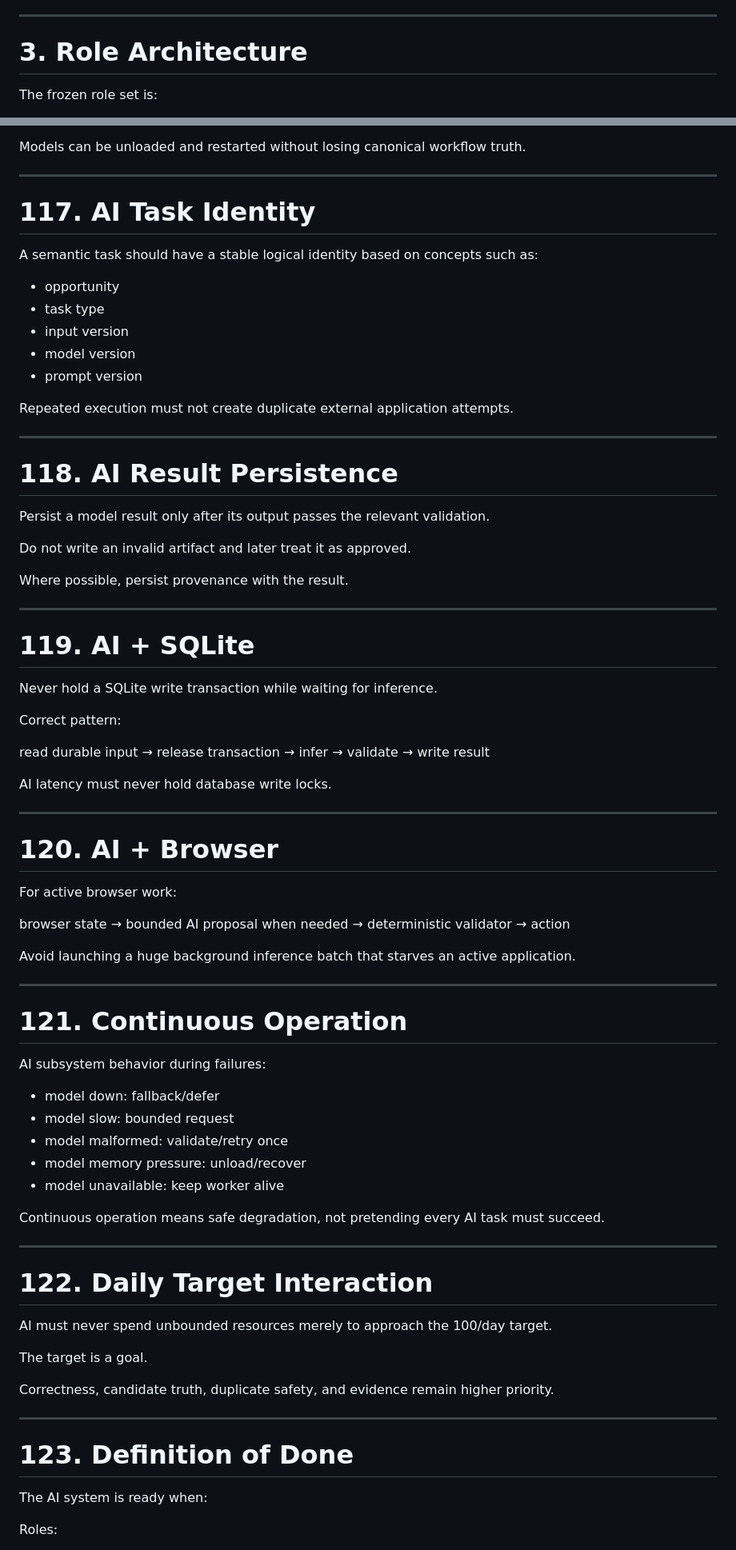
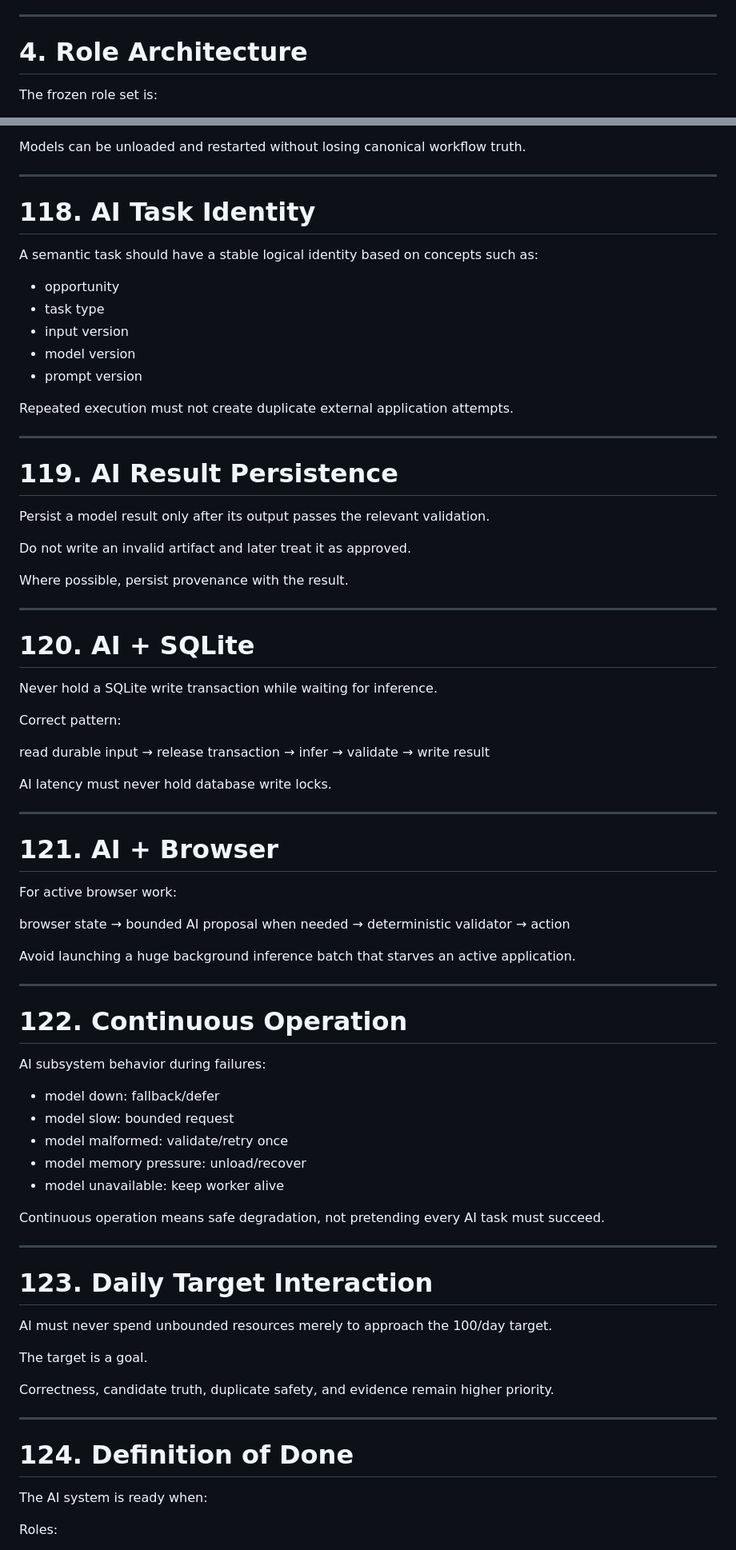
Before and after one commit to saralbanker/hermes, a Markdown page: architect-redesign-docs/master-redesign-plan/AI_SYSTEM.md, 2 parts joined by grey strips. Shown at 80% size. GitHub-like rendering.

```diff
--- a/architect-redesign-docs/master-redesign-plan/AI_SYSTEM.md
+++ b/architect-redesign-docs/master-redesign-plan/AI_SYSTEM.md
@@ -68,7 +68,7 @@ The workflow persists the durable result.
 
 ---
 
-# 3. Role Architecture
+# 4. Role Architecture
 
 The frozen role set is:
 
@@ -1838,7 +1838,7 @@ Models can be unloaded and restarted without losing canonical workflow truth.
 
 ---
 
-# 117. AI Task Identity
+# 118. AI Task Identity
 
 A semantic task should have a stable logical identity based on concepts such as:
 
@@ -1852,7 +1852,7 @@ Repeated execution must not create duplicate external application attempts.
 
 ---
 
-# 118. AI Result Persistence
+# 119. AI Result Persistence
 
 Persist a model result only after its output passes the relevant validation.
 
@@ -1862,7 +1862,7 @@ Where possible, persist provenance with the result.
 
 ---
 
-# 119. AI + SQLite
+# 120. AI + SQLite
 
 Never hold a SQLite write transaction while waiting for inference.
 
@@ -1878,7 +1878,7 @@ AI latency must never hold database write locks.
 
 ---
 
-# 120. AI + Browser
+# 121. AI + Browser
 
 For active browser work:
 
@@ -1891,7 +1891,7 @@ Avoid launching a huge background inference batch that starves an active applica
 
 ---
 
-# 121. Continuous Operation
+# 122. Continuous Operation
 
 AI subsystem behavior during failures:
 
@@ -1905,7 +1905,7 @@ Continuous operation means safe degradation, not pretending every AI task must s
 
 ---
 
-# 122. Daily Target Interaction
+# 123. Daily Target Interaction
 
 AI must never spend unbounded resources merely to approach the 100/day target.
 
@@ -1915,7 +1915,7 @@ Correctness, candidate truth, duplicate safety, and evidence remain higher prior
 
 ---
 
-# 123. Definition of Done
+# 124. Definition of Done
 
 The AI system is ready when:
 
```
Also changed, not shown: other parts of architect-redesign-docs/master-redesign-plan/AI_SYSTEM.md (+115 -115 lines).
